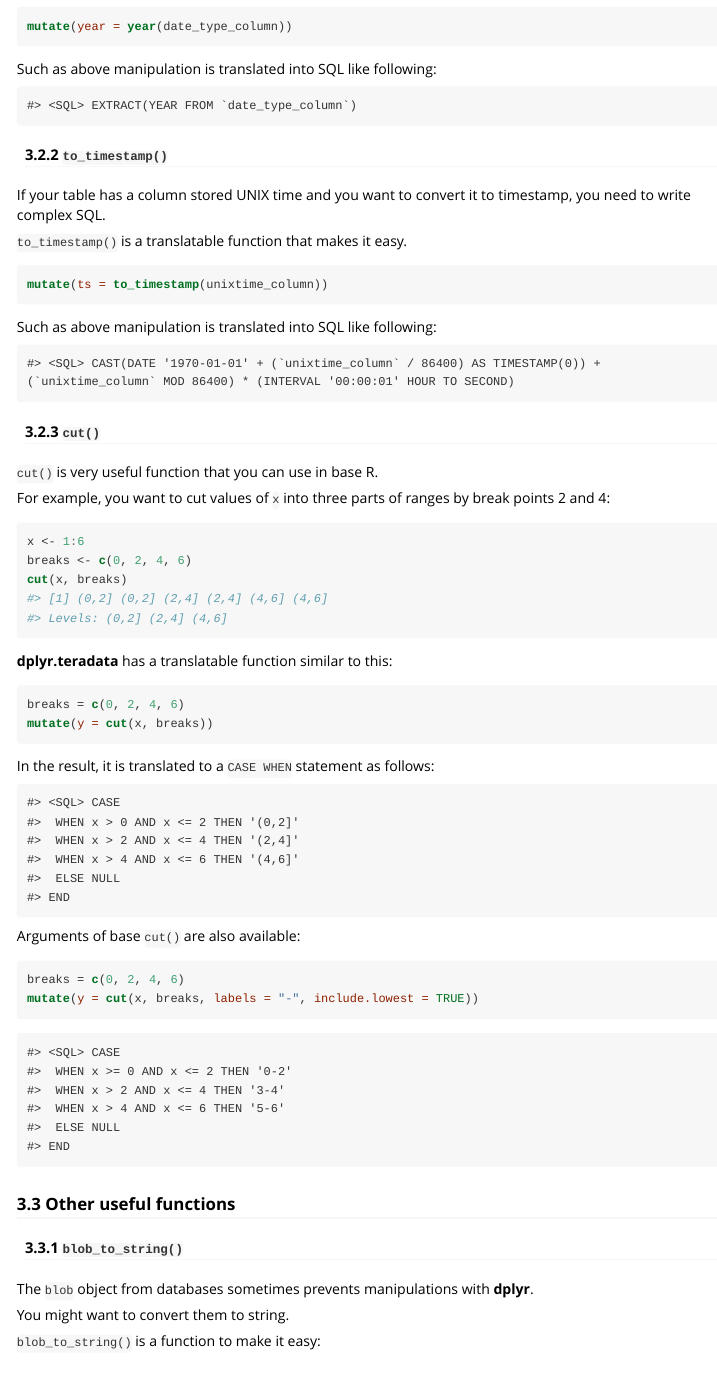
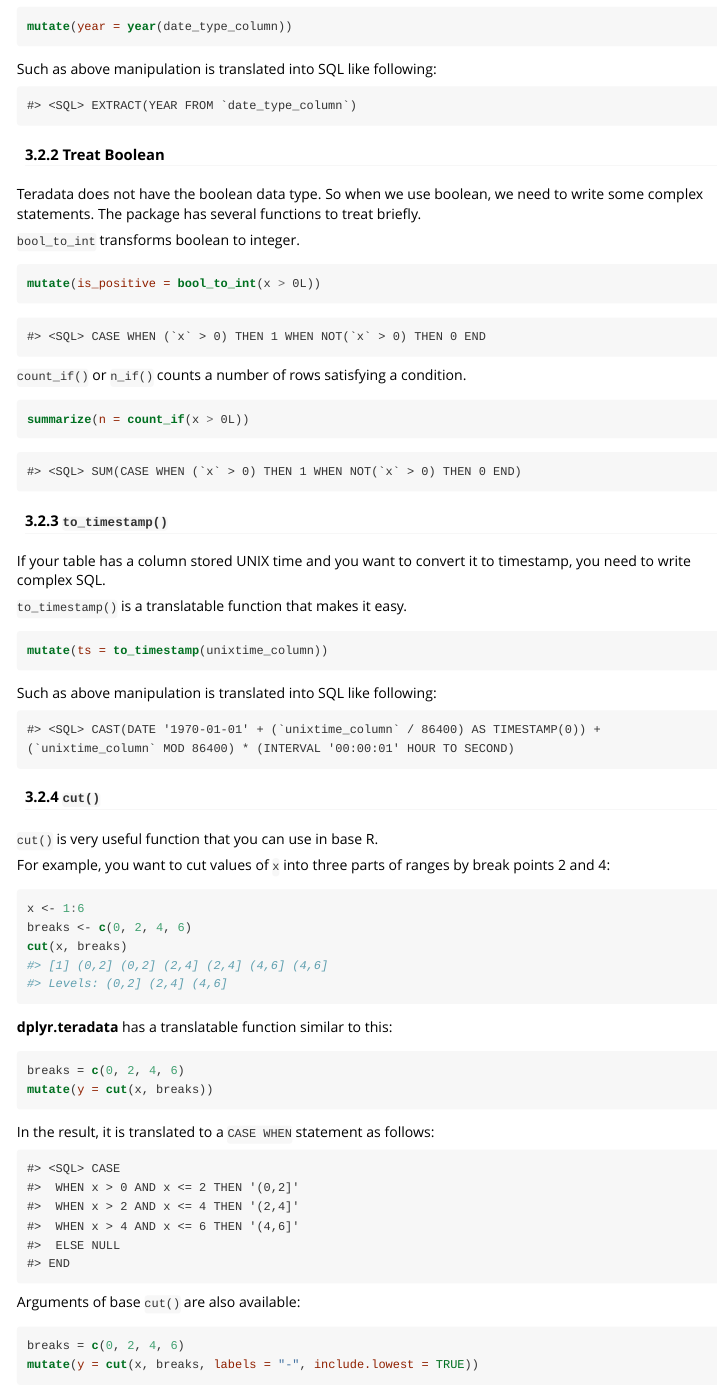
Before and after one commit to hoxo-m/dplyr.teradata, an R Markdown document (vignettes/dplyr.teradata.Rmd): the page in a window 1100 px wide, from 3190 px down. The pictures show the output file vignettes/dplyr.teradata.html that the author committed with the source, opened offline.

Commit message:
update vignettes

````diff
--- a/vignettes/dplyr.teradata.Rmd
+++ b/vignettes/dplyr.teradata.Rmd
@@ -213,7 +213,33 @@ Such as above manipulation is translated into SQL like following:
 trans(year(date_type_column))
 ```
 
-#### 3.2.2 `to_timestamp()`
+#### 3.2.2 Treat Boolean
+
+Teradata does not have the boolean data type.
+So when we use boolean, we need to write some complex statements.
+The package has several functions to treat briefly.
+
+`bool_to_int` transforms boolean to integer.
+
+```{r}
+mutate(is_positive = bool_to_int(x > 0L))
+```
+
+```{r echo=FALSE, eval=TRUE}
+trans(bool_to_int(x > 0L))
+```
+
+`count_if()` or `n_if()` counts a number of rows satisfying a condition.
+
+```{r}
+summarize(n = count_if(x > 0L))
+```
+
+```{r echo=FALSE, eval=TRUE}
+trans(count_if(x > 0L))
+```
+
+#### 3.2.3 `to_timestamp()`
 
 If your table has a column stored UNIX time and you want to convert it to timestamp, you need to write complex SQL.
 
@@ -229,7 +255,7 @@ Such as above manipulation is translated into SQL like following:
 trans(to_timestamp(unixtime_column))
 ```
 
-#### 3.2.3 `cut()`
+#### 3.2.4 `cut()`
 
 `cut()` is very useful function that you can use in base R.
 
````
Also changed, not shown: vignettes/dplyr.teradata.R (+12 -0 lines), vignettes/dplyr.teradata.html.
